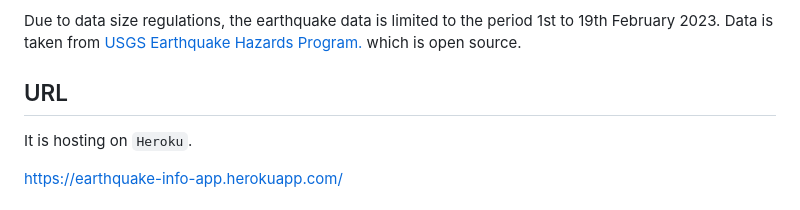
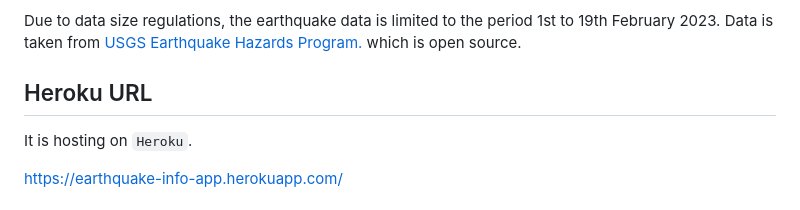
Before and after one commit to azusaw/db-driven-web-app, a Markdown page: README.md, the part around the change. Drawn GitHub-style.

```diff
--- a/README.md
+++ b/README.md
@@ -9,7 +9,7 @@ The reason why I chose this data for the development of data-driven web app was
 
 Due to data size regulations, the earthquake data is limited to the period 1st to 19th February 2023. Data is taken from [USGS Earthquake Hazards Program.](https://earthquake.usgs.gov/earthquakes/feed/) which is open source.
 
-## URL
+## Heroku URL
 It is hosting on `Heroku`.
 
 https://earthquake-info-app.herokuapp.com/
```
